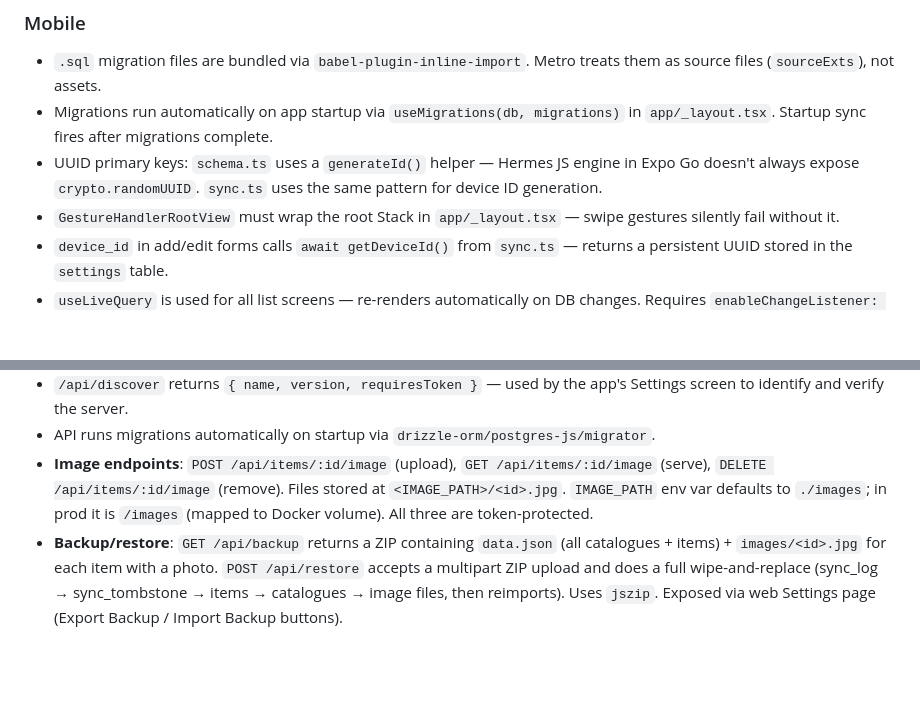
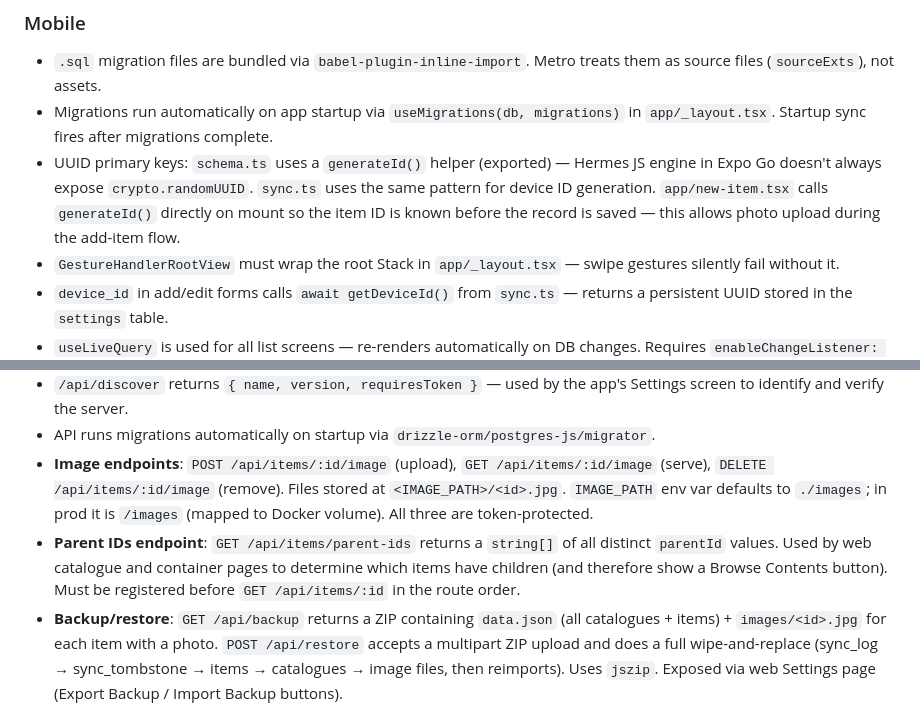
Before and after one commit to davideclark/home-inventory, a Markdown page: CLAUDE.md, 2 parts joined by grey strips. Drawn GitHub-style; blank space fills up the shorter version.

Commit message:
docs: document parent-ids endpoint and generateId export in CLAUDE.md
Co-Authored-By: Claude Sonnet 4.6 <noreply@anthropic.com>

```diff
--- a/CLAUDE.md
+++ b/CLAUDE.md
@@ -272,7 +272,7 @@ All mutable tables carry `device_id`, `last_modified`, and `synced` for offline-
 ### Mobile
 - `.sql` migration files are bundled via `babel-plugin-inline-import`. Metro treats them as source files (`sourceExts`), not assets.
 - Migrations run automatically on app startup via `useMigrations(db, migrations)` in `app/_layout.tsx`. Startup sync fires after migrations complete.
-- UUID primary keys: `schema.ts` uses a `generateId()` helper — Hermes JS engine in Expo Go doesn't always expose `crypto.randomUUID`. `sync.ts` uses the same pattern for device ID generation.
+- UUID primary keys: `schema.ts` uses a `generateId()` helper (exported) — Hermes JS engine in Expo Go doesn't always expose `crypto.randomUUID`. `sync.ts` uses the same pattern for device ID generation. `app/new-item.tsx` calls `generateId()` directly on mount so the item ID is known before the record is saved — this allows photo upload during the add-item flow.
 - `GestureHandlerRootView` must wrap the root Stack in `app/_layout.tsx` — swipe gestures silently fail without it.
 - `device_id` in add/edit forms calls `await getDeviceId()` from `sync.ts` — returns a persistent UUID stored in the `settings` table.
 - `useLiveQuery` is used for all list screens — re-renders automatically on DB changes. Requires `enableChangeListener: true` in `db.ts`.
@@ -298,6 +298,7 @@ All mutable tables carry `device_id`, `last_modified`, and `synced` for offline-
 - `/api/discover` returns `{ name, version, requiresToken }` — used by the app's Settings screen to identify and verify the server.
 - API runs migrations automatically on startup via `drizzle-orm/postgres-js/migrator`.
 - **Image endpoints**: `POST /api/items/:id/image` (upload), `GET /api/items/:id/image` (serve), `DELETE /api/items/:id/image` (remove). Files stored at `<IMAGE_PATH>/<id>.jpg`. `IMAGE_PATH` env var defaults to `./images`; in prod it is `/images` (mapped to Docker volume). All three are token-protected.
+- **Parent IDs endpoint**: `GET /api/items/parent-ids` returns a `string[]` of all distinct `parentId` values. Used by web catalogue and container pages to determine which items have children (and therefore show a Browse Contents button). Must be registered before `GET /api/items/:id` in the route order.
 - **Backup/restore**: `GET /api/backup` returns a ZIP containing `data.json` (all catalogues + items) + `images/<id>.jpg` for each item with a photo. `POST /api/restore` accepts a multipart ZIP upload and does a full wipe-and-replace (sync_log → sync_tombstone → items → catalogues → image files, then reimports). Uses `jszip`. Exposed via web Settings page (Export Backup / Import Backup buttons).
 
 ## MCP Servers
```
